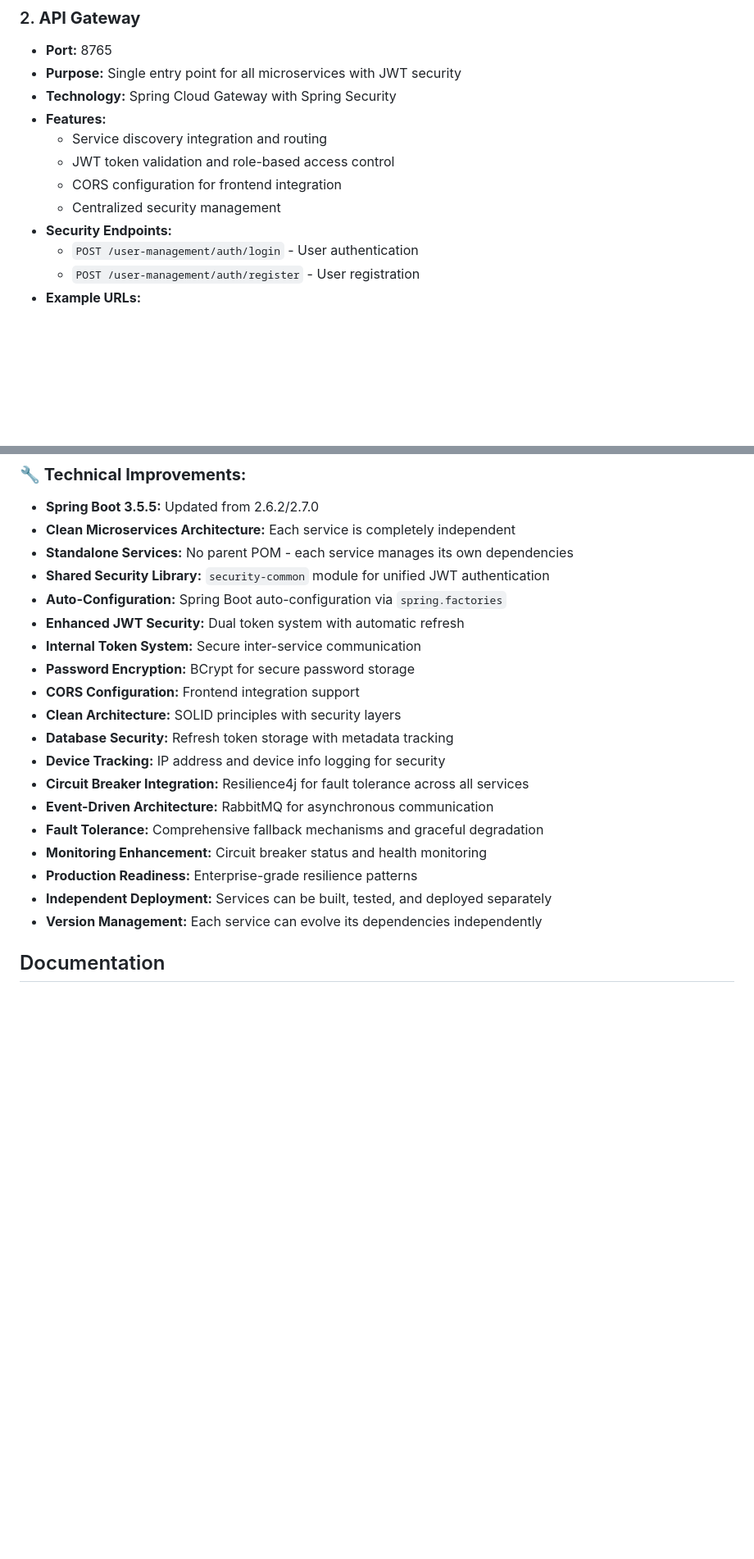
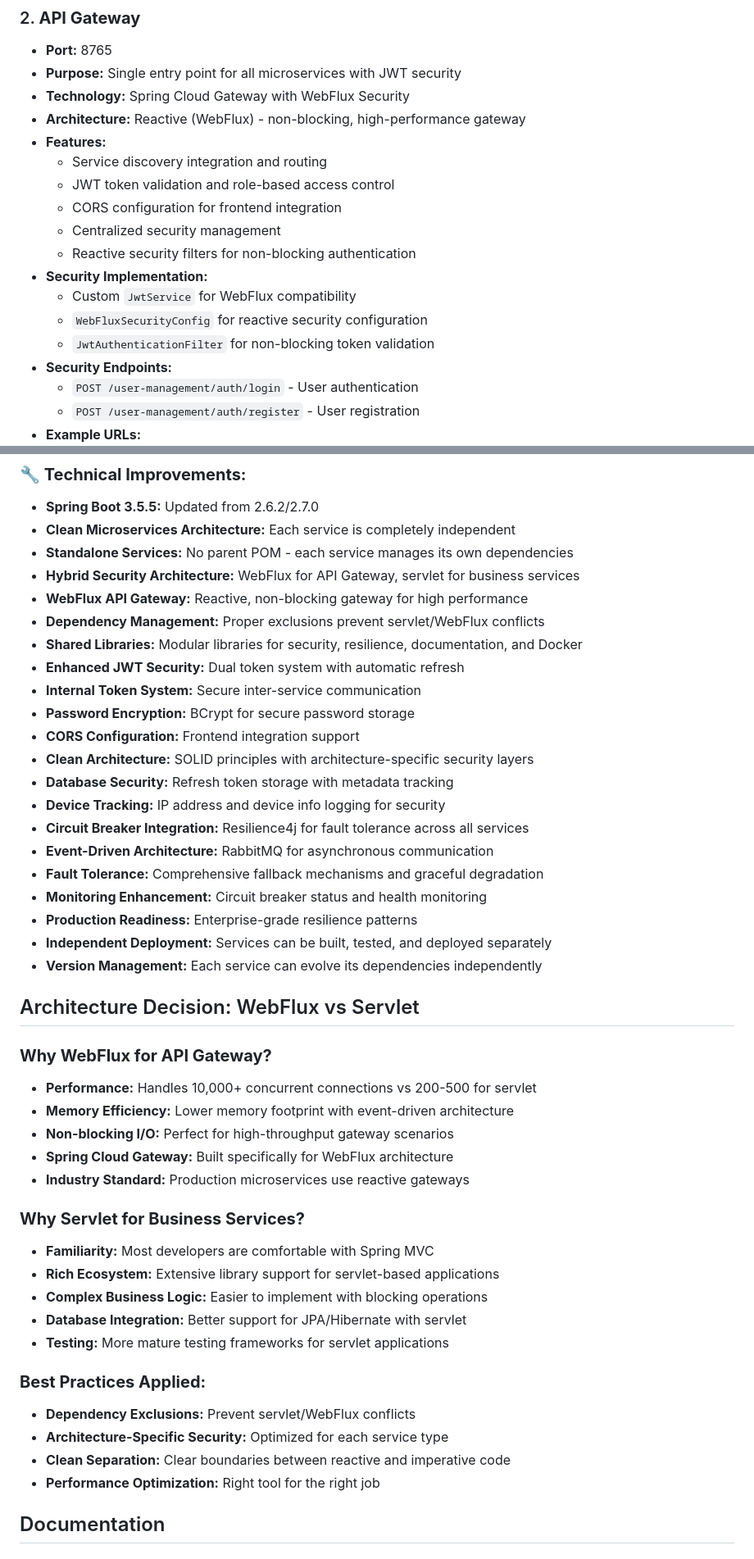
Before and after one commit to Tnc84/microservice_animal_shelter, a Markdown page: README.md, 2 parts joined by grey strips. Shown: that part at 82% size. GitHub-like rendering; blank space fills up the shorter version.

```diff
--- a/README.md
+++ b/README.md
@@ -59,12 +66,18 @@ This is a **Java 17 microservices application** for managing an animal shelter s
 ### 2. **API Gateway**
 - **Port:** 8765
 - **Purpose:** Single entry point for all microservices with JWT security
-- **Technology:** Spring Cloud Gateway with Spring Security
+- **Technology:** Spring Cloud Gateway with WebFlux Security
+- **Architecture:** Reactive (WebFlux) - non-blocking, high-performance gateway
 - **Features:**
   - Service discovery integration and routing
   - JWT token validation and role-based access control
   - CORS configuration for frontend integration
   - Centralized security management
+  - Reactive security filters for non-blocking authentication
+- **Security Implementation:**
+  - Custom `JwtService` for WebFlux compatibility
+  - `WebFluxSecurityConfig` for reactive security configuration
+  - `JwtAuthenticationFilter` for non-blocking token validation
 - **Security Endpoints:**
   - `POST /user-management/auth/login` - User authentication
   - `POST /user-management/auth/register` - User registration
@@ -533,13 +561,15 @@ A comprehensive guide for frontend teams is available in `FRONTEND_SECURITY_GUID
 - **Spring Boot 3.5.5:** Updated from 2.6.2/2.7.0
 - **Clean Microservices Architecture:** Each service is completely independent
 - **Standalone Services:** No parent POM - each service manages its own dependencies
-- **Shared Security Library:** `security-common` module for unified JWT authentication
-- **Auto-Configuration:** Spring Boot auto-configuration via `spring.factories`
+- **Hybrid Security Architecture:** WebFlux for API Gateway, servlet for business services
+- **WebFlux API Gateway:** Reactive, non-blocking gateway for high performance
+- **Dependency Management:** Proper exclusions prevent servlet/WebFlux conflicts
+- **Shared Libraries:** Modular libraries for security, resilience, documentation, and Docker
 - **Enhanced JWT Security:** Dual token system with automatic refresh
 - **Internal Token System:** Secure inter-service communication
 - **Password Encryption:** BCrypt for secure password storage
 - **CORS Configuration:** Frontend integration support
-- **Clean Architecture:** SOLID principles with security layers
+- **Clean Architecture:** SOLID principles with architecture-specific security layers
 - **Database Security:** Refresh token storage with metadata tracking
 - **Device Tracking:** IP address and device info logging for security
 - **Circuit Breaker Integration:** Resilience4j for fault tolerance across all services
@@ -549,6 +579,28 @@ A comprehensive guide for frontend teams is available in `FRONTEND_SECURITY_GUID
 - **Production Readiness:** Enterprise-grade resilience patterns
 - **Independent Deployment:** Services can be built, tested, and deployed separately
 - **Version Management:** Each service can evolve its dependencies independently
+
+## Architecture Decision: WebFlux vs Servlet
+
+### **Why WebFlux for API Gateway?**
+- **Performance:** Handles 10,000+ concurrent connections vs 200-500 for servlet
+- **Memory Efficiency:** Lower memory footprint with event-driven architecture
+- **Non-blocking I/O:** Perfect for high-throughput gateway scenarios
+- **Spring Cloud Gateway:** Built specifically for WebFlux architecture
+- **Industry Standard:** Production microservices use reactive gateways
+
+### **Why Servlet for Business Services?**
+- **Familiarity:** Most developers are comfortable with Spring MVC
+- **Rich Ecosystem:** Extensive library support for servlet-based applications
+- **Complex Business Logic:** Easier to implement with blocking operations
+- **Database Integration:** Better support for JPA/Hibernate with servlet
+- **Testing:** More mature testing frameworks for servlet applications
+
+### **Best Practices Applied:**
+- **Dependency Exclusions:** Prevent servlet/WebFlux conflicts
+- **Architecture-Specific Security:** Optimized for each service type
+- **Clean Separation:** Clear boundaries between reactive and imperative code
+- **Performance Optimization:** Right tool for the right job
 
 ## Documentation
 
```
Also changed, not shown: other parts of README.md (+44 -22 lines).
